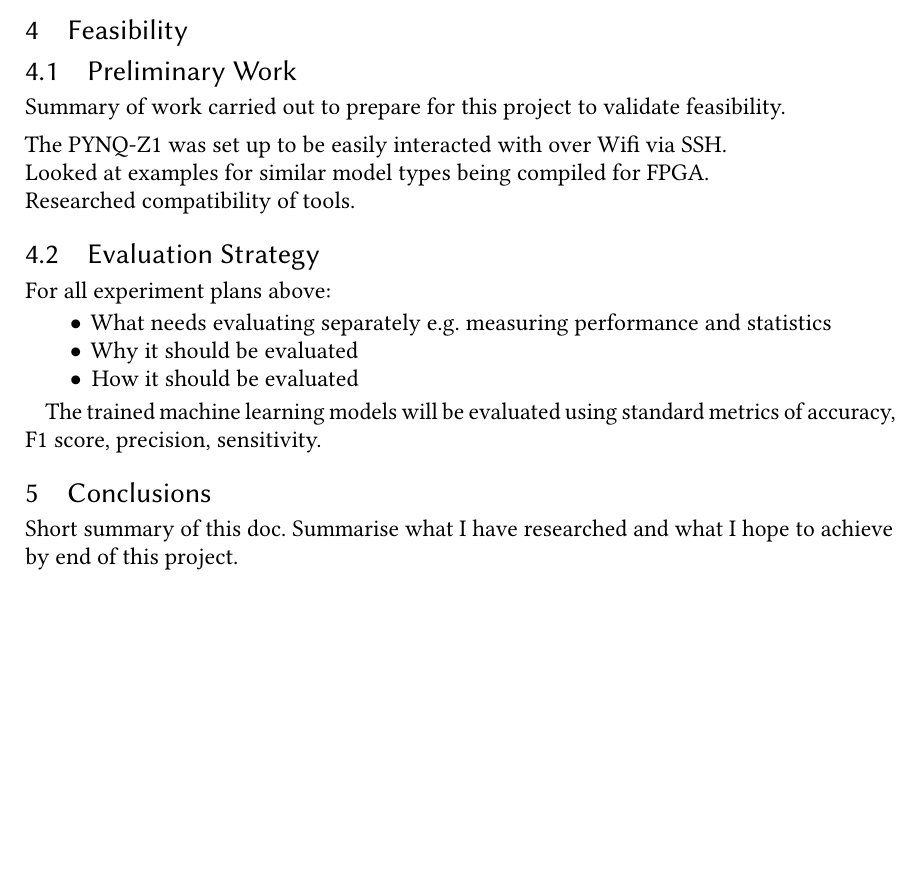
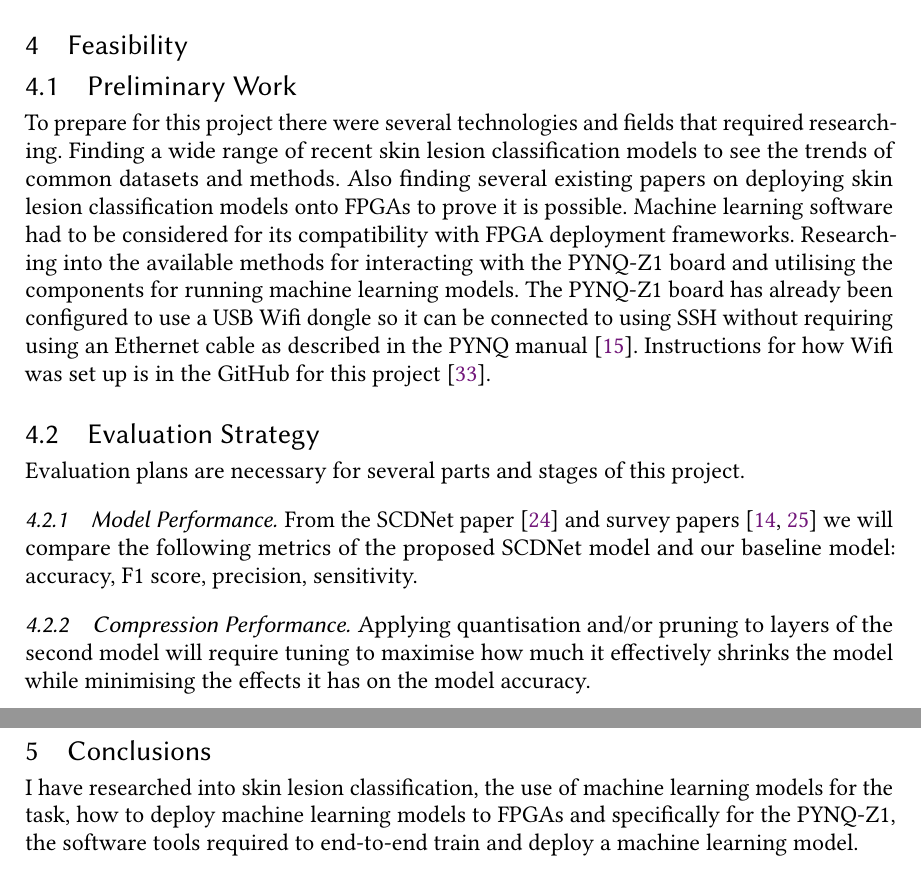
Before and after one commit to L3w1s6/skin-lesion-ml-to-fpga, a LaTeX thesis (Dissertation LaTeX/main_d1.tex): part of page 19 of 22 before the commit and two parts of pages 19 and 20 of 23 after it, the two joined at a grey line, cut so that both start at the same text, the shorter picture padded with empty space. Compiled offline with pdfLaTeX.

Commit message:
feasibility: added general plans for performance comparisons with metrics, conclusion: started

```diff
--- a/Dissertation LaTeX/main_d1.tex
+++ b/Dissertation LaTeX/main_d1.tex
@@ -445,30 +445,30 @@ This section contains a detailed description of the research questions, requirem
 	The quantised model will not directly run on the PYNQ-Z1 FPGA so will use hls4ml or FINN to deploy the model. The hls4ml framework is directly compatible to export a Keras model to. Using the FINN framework requires a workaround by exporting the Keras model first to QONNX before it can be imported to FINN. Will use hls4ml unless it is not possible to compress the model enough to fit on the PYNQ-Z1 FPGA so try using FINN instead.
 
 \section{Feasibility} \label{sec:feasiblity}
-
+	% Summary of work carried out to prepare for this project to validate feasibility
 	\subsection{Preliminary Work}
-	Summary of work carried out to prepare for this project to validate feasibility.
-
-	\medskip\noindent
-	The PYNQ-Z1 was set up to be easily interacted with over Wifi via SSH.
-	\\
-	Looked at examples for similar model types being compiled for FPGA.
-	\\
-	Researched compatibility of tools.
+	To prepare for this project there were several technologies and fields that required researching. Finding a wide range of recent skin lesion classification models to see the trends of common datasets and methods. Also finding several existing papers on deploying skin lesion classification models onto FPGAs to prove it is possible. Machine learning software had to be considered for its compatibility with FPGA deployment frameworks. Researching into the available methods for interacting with the PYNQ-Z1 board and utilising the components for running machine learning models. The PYNQ-Z1 board has already been configured to use a USB Wifi dongle so it can be connected to using SSH without requiring using an Ethernet cable as described in the PYNQ manual \cite{pynq_z1_man}. Instructions for how Wifi was set up is in the GitHub for this project \cite{this_git}.
 
 	\subsection{Evaluation Strategy}
-	For all experiment plans above:
+	Evaluation plans are necessary for several parts and stages of this project.
 
-	\begin{itemize}
-		\item What needs evaluating separately e.g. measuring performance and statistics
-		\item Why it should be evaluated
-		\item How it should be evaluated
-	\end{itemize}
+		\subsubsection{Model Performance}
+		From the SCDNet paper \cite{scdnet_2022} and survey papers \cite{survey_2023,survey_general_2023} we will compare the following metrics of the proposed SCDNet model and our baseline model: accuracy, F1 score, precision, sensitivity.
 
-	The trained machine learning models will be evaluated using standard metrics of accuracy, F1 score, precision, sensitivity.
+		\subsubsection{Compression Performance}
+		Applying quantisation and/or pruning to layers of the second model will require tuning to maximise how much it effectively shrinks the model while minimising the effects it has on the model accuracy.
 
+	% For all experiment plans above:
+
+	% \begin{itemize}
+	% 	\item What needs evaluating separately e.g. measuring performance and statistics
+	% 	\item Why it should be evaluated
+	% 	\item How it should be evaluated
+	% \end{itemize}
+
+% Short summary of this doc. Summarise what I have researched and what I hope to achieve by end of this project.
 \section{Conclusions}
-Short summary of this doc. Summarise what I have researched and what I hope to achieve by end of this project.
+I have researched into skin lesion classification, the use of machine learning models for the task, how to deploy machine learning models to FPGAs and specifically for the PYNQ-Z1, the software tools required to end-to-end train and deploy a machine learning model.
 
 % Rest of the document...
 %%%%%%%%%%%%%%%%%%%%
```
Also changed, not shown: Dissertation LaTeX/D1 todo.md (+3 -3 lines), Dissertation LaTeX/references.bib (+9 -0 lines), Dissertation LaTeX/main_d1.bbl, Dissertation LaTeX/main_d1.pdf.
